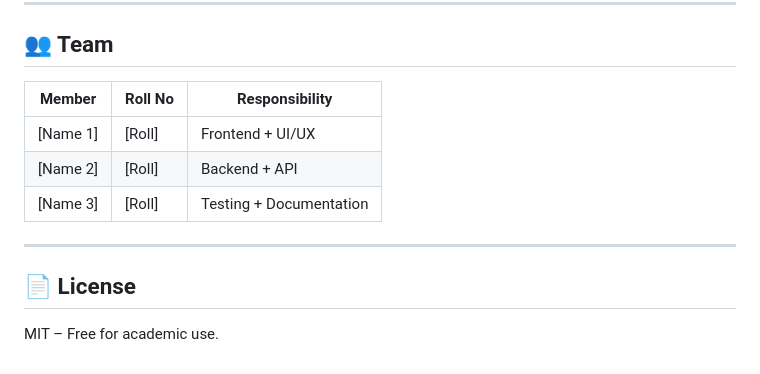
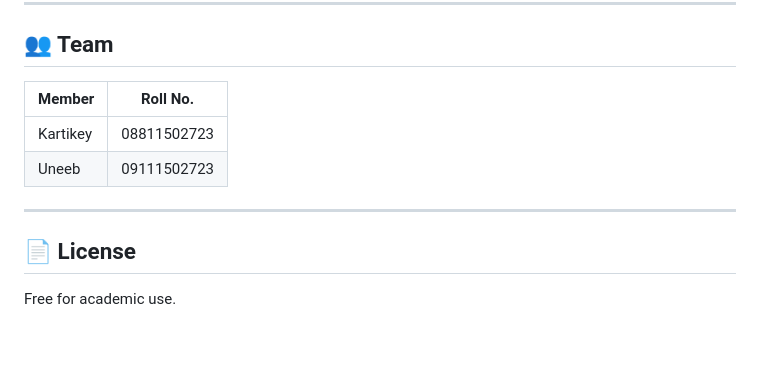
Before and after one commit to Kartikey-Gupta826/Quiz_System, a Markdown page: README.md, the part around the change. GitHub-like rendering.

Commit message:
Update team member details and license section

```diff
--- a/README.md
+++ b/README.md
@@ -199,14 +199,13 @@ npm run dev
 
 ## 👥 Team
 
-| Member | Roll No | Responsibility |
-|--------|---------|----------------|
-| [Name 1] | [Roll] | Frontend + UI/UX |
-| [Name 2] | [Roll] | Backend + API |
-| [Name 3] | [Roll] | Testing + Documentation |
+| Member   | Roll No.    |
+|----------|-------------|
+| Kartikey | 08811502723 |
+| Uneeb    | 09111502723 |
 
 ---
 
 ## 📄 License
 
-MIT – Free for academic use.
+Free for academic use.
```
